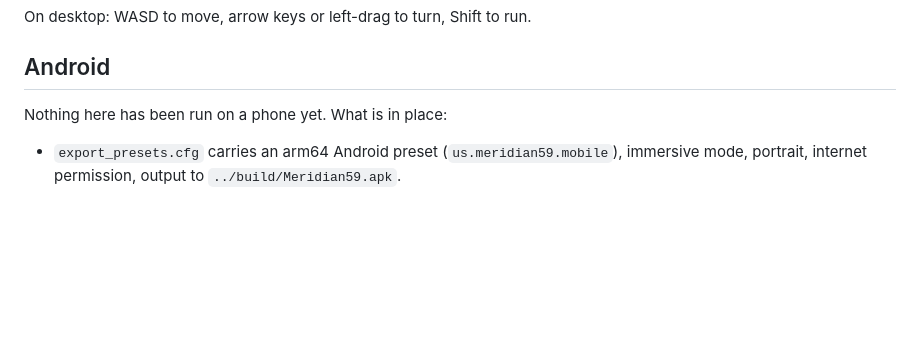
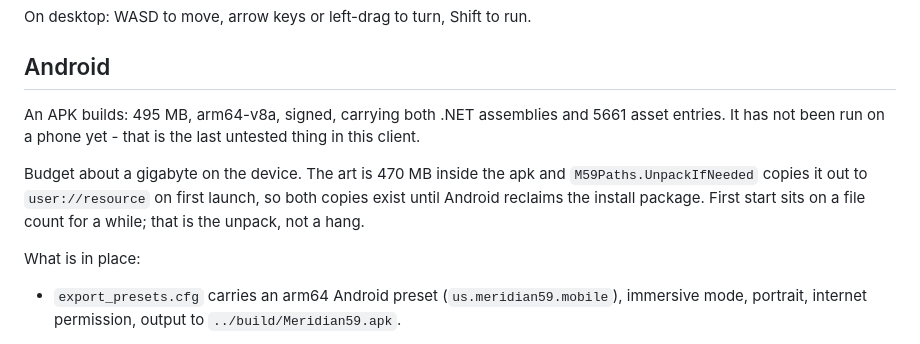
Before and after one commit to TheDiggie/104--Ogre, a Markdown page: MobileClient/README.md, the part around the change. Rendered like a GitHub page; blank space fills up the shorter version.

Commit message:
Write down that the apk builds
495 MB, arm64-v8a, signed, with both .NET assemblies and 5661 asset
entries inside. Not yet run on a phone.

Co-Authored-By: Claude Opus 5 <noreply@anthropic.com>
Claude-Session: https://claude.ai/code/session_01Ay6h7Gd7C1ttVcJHiPDj7e

```diff
--- a/MobileClient/README.md
+++ b/MobileClient/README.md
@@ -178,7 +178,17 @@ On desktop: WASD to move, arrow keys or left-drag to turn, Shift to run.
 
 ## Android
 
-Nothing here has been run on a phone yet. What is in place:
+An APK builds: 495 MB, arm64-v8a, signed, carrying both .NET assemblies
+and 5661 asset entries. It has not been run on a phone yet - that is the
+last untested thing in this client.
+
+Budget about a gigabyte on the device. The art is 470 MB inside the apk
+and `M59Paths.UnpackIfNeeded` copies it out to `user://resource` on
+first launch, so both copies exist until Android reclaims the install
+package. First start sits on a file count for a while; that is the
+unpack, not a hang.
+
+What is in place:
 
 - `export_presets.cfg` carries an arm64 Android preset
   (`us.meridian59.mobile`), immersive mode, portrait, internet
```
